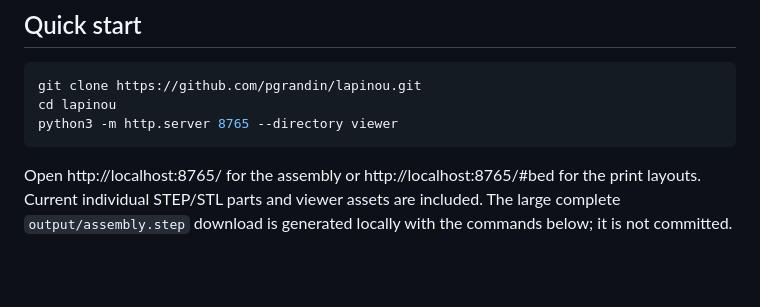
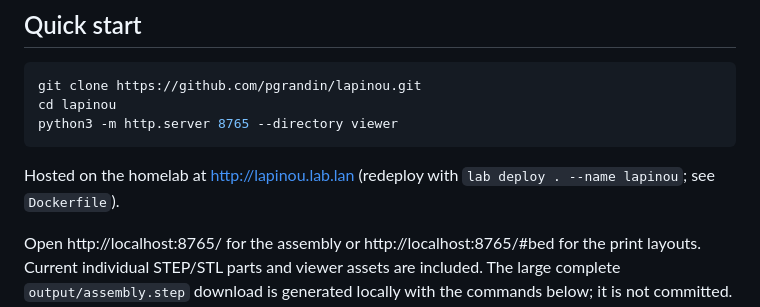
Before and after one commit to pgrandin/lapinou, a Markdown page: README.md, the part around the change. Rendered like a GitHub page; blank space fills up the shorter version.

Commit message:
README: note lapinou.lab.lan deploy

````diff
--- a/README.md
+++ b/README.md
@@ -11,6 +11,8 @@ git clone https://github.com/pgrandin/lapinou.git
 cd lapinou
 python3 -m http.server 8765 --directory viewer
 ```
+
+Hosted on the homelab at http://lapinou.lab.lan (redeploy with `lab deploy . --name lapinou`; see `Dockerfile`).
 
 Open http://localhost:8765/ for the assembly or http://localhost:8765/#bed for the print layouts. Current individual STEP/STL parts and viewer assets are included. The large complete `output/assembly.step` download is generated locally with the commands below; it is not committed. `output/printed_assembly.step` contains the printed parts only.
 
````
